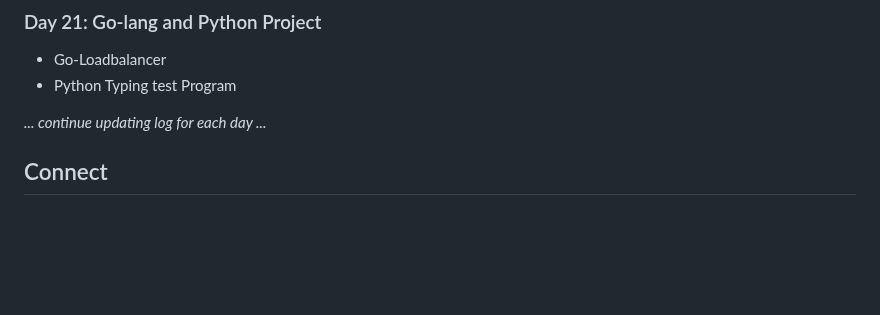
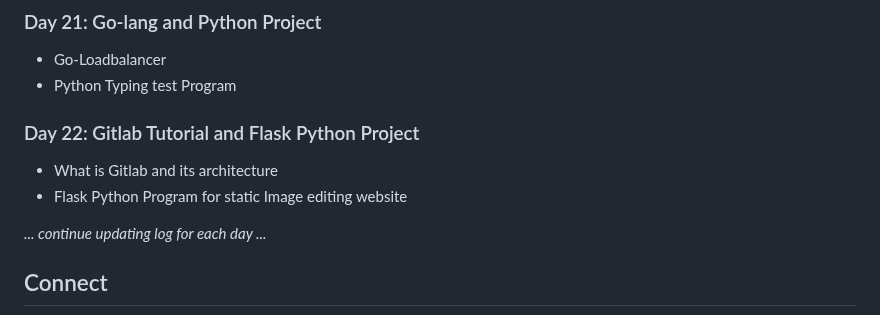
Before and after one commit to Pravesh-Sudha/100-Days-of-Code, a Markdown page: README.md, the part around the change. Drawn GitHub-style; blank space fills up the shorter version.

```diff
--- a/README.md
+++ b/README.md
@@ -174,6 +174,10 @@ I'll be using a variety of resources to aid my learning, including:
 - Go-Loadbalancer
 - Python Typing test Program
 
+### Day 22: Gitlab Tutorial and Flask Python Project
+- What is Gitlab and its architecture
+- Flask Python Program for static Image editing website
+
 _... continue updating log for each day ..._
 
 ## Connect
```
